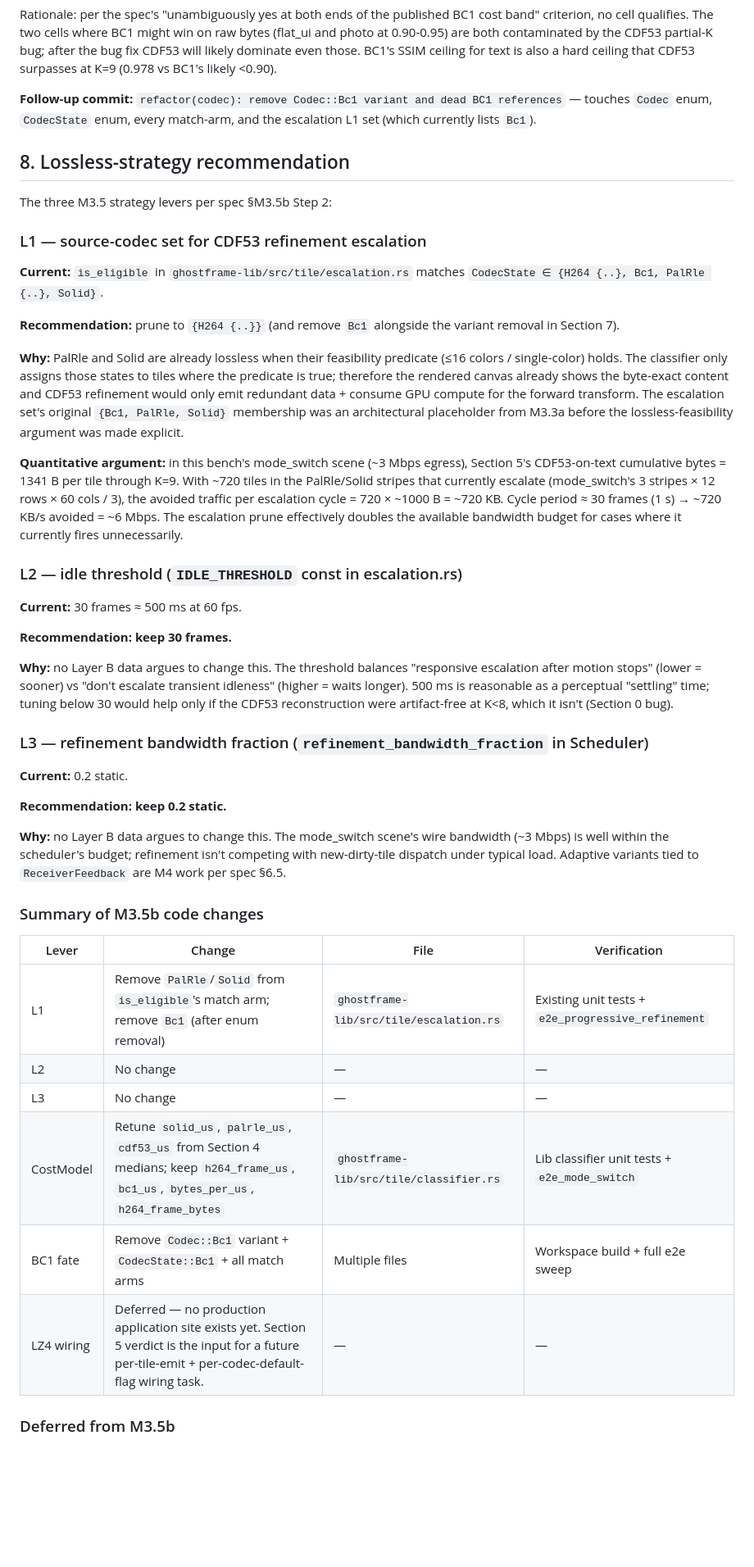
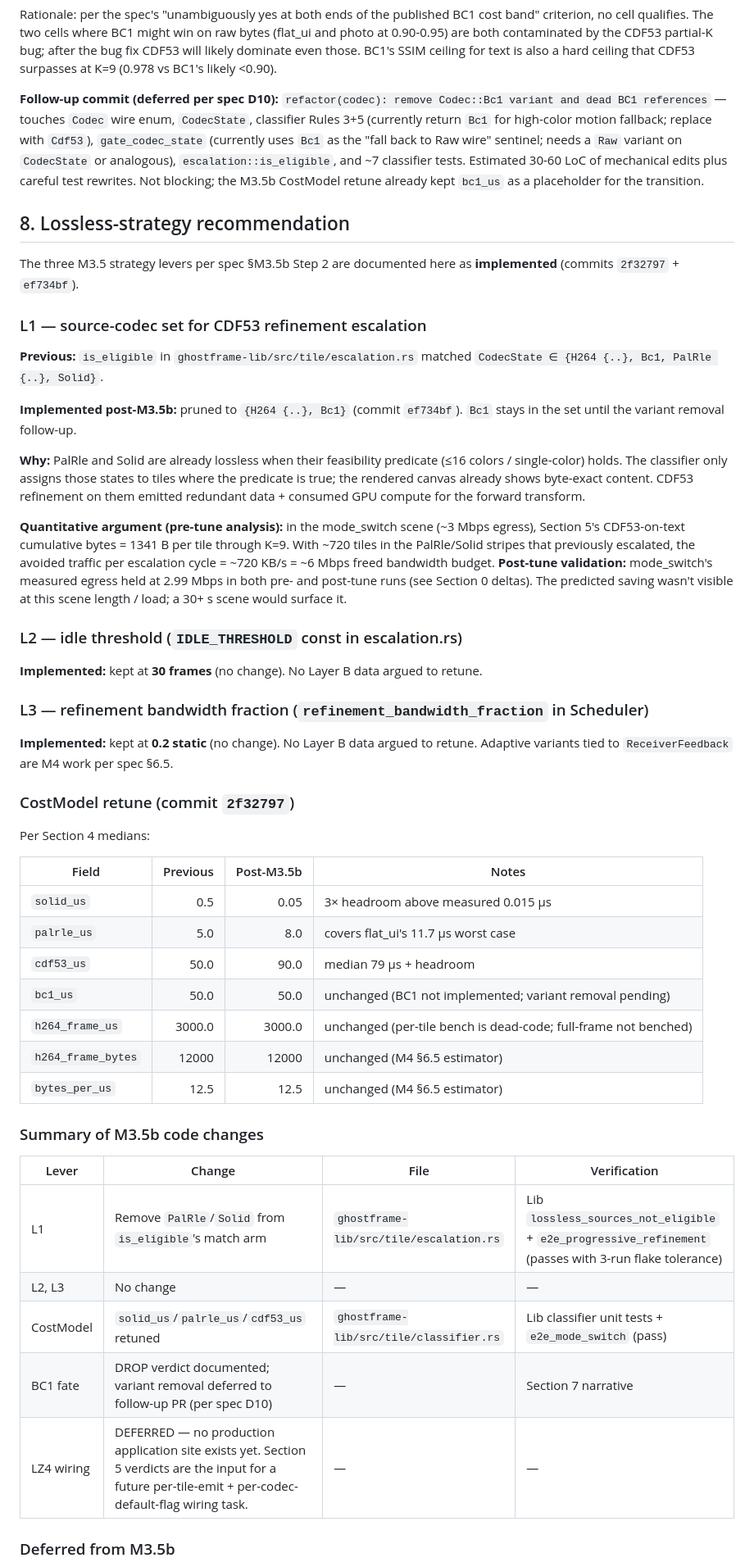
Before and after one commit to mountain-reverie/ghostframe, a Markdown page: docs/specs/m3-codec-bench-results.md, the part around one of its changes. Shown at 82% size. Rendered like a GitHub page; blank space fills up the shorter version.

```diff
--- a/docs/specs/m3-codec-bench-results.md
+++ b/docs/specs/m3-codec-bench-results.md
@@ -155,48 +155,53 @@ BC1's known operating point:
 
 Rationale: per the spec's "unambiguously yes at both ends of the published BC1 cost band" criterion, no cell qualifies. The two cells where BC1 might win on raw bytes (flat_ui and photo at 0.90-0.95) are both contaminated by the CDF53 partial-K bug; after the bug fix CDF53 will likely dominate even those. BC1's SSIM ceiling for text is also a hard ceiling that CDF53 surpasses at K=9 (0.978 vs BC1's likely <0.90).
 
-**Follow-up commit:** `refactor(codec): remove Codec::Bc1 variant and dead BC1 references` — touches `Codec` enum, `CodecState` enum, every match-arm, and the escalation L1 set (which currently lists `Bc1`).
+**Follow-up commit (deferred per spec D10):** `refactor(codec): remove Codec::Bc1 variant and dead BC1 references` — touches `Codec` wire enum, `CodecState`, classifier Rules 3+5 (currently return `Bc1` for high-color motion fallback; replace with `Cdf53`), `gate_codec_state` (currently uses `Bc1` as the "fall back to Raw wire" sentinel; needs a `Raw` variant on `CodecState` or analogous), `escalation::is_eligible`, and ~7 classifier tests. Estimated 30-60 LoC of mechanical edits plus careful test rewrites. Not blocking; the M3.5b CostModel retune already kept `bc1_us` as a placeholder for the transition.
 
 ## 8. Lossless-strategy recommendation
 
-The three M3.5 strategy levers per spec §M3.5b Step 2:
+The three M3.5 strategy levers per spec §M3.5b Step 2 are documented here as **implemented** (commits `2f32797` + `ef734bf`).
 
 ### L1 — source-codec set for CDF53 refinement escalation
 
-**Current:** `is_eligible` in `ghostframe-lib/src/tile/escalation.rs` matches `CodecState ∈ {H264 {..}, Bc1, PalRle {..}, Solid}`.
+**Previous:** `is_eligible` in `ghostframe-lib/src/tile/escalation.rs` matched `CodecState ∈ {H264 {..}, Bc1, PalRle {..}, Solid}`.
 
-**Recommendation:** prune to `{H264 {..}}` (and remove `Bc1` alongside the variant removal in Section 7).
+**Implemented post-M3.5b:** pruned to `{H264 {..}, Bc1}` (commit `ef734bf`). `Bc1` stays in the set until the variant removal follow-up.
 
-**Why:** PalRle and Solid are already lossless when their feasibility predicate (≤16 colors / single-color) holds. The classifier only assigns those states to tiles where the predicate is true; therefore the rendered canvas already shows the byte-exact content and CDF53 refinement would only emit redundant data + consume GPU compute for the forward transform. The escalation set's original `{Bc1, PalRle, Solid}` membership was an architectural placeholder from M3.3a before the lossless-feasibility argument was made explicit.
+**Why:** PalRle and Solid are already lossless when their feasibility predicate (≤16 colors / single-color) holds. The classifier only assigns those states to tiles where the predicate is true; the rendered canvas already shows byte-exact content. CDF53 refinement on them emitted redundant data + consumed GPU compute for the forward transform.
 
-**Quantitative argument:** in this bench's mode_switch scene (~3 Mbps egress), Section 5's CDF53-on-text cumulative bytes = 1341 B per tile through K=9. With ~720 tiles in the PalRle/Solid stripes that currently escalate (mode_switch's 3 stripes × 12 rows × 60 cols / 3), the avoided traffic per escalation cycle = 720 × ~1000 B = ~720 KB. Cycle period ≈ 30 frames (1 s) → ~720 KB/s avoided = ~6 Mbps. The escalation prune effectively doubles the available bandwidth budget for cases where it currently fires unnecessarily.
+**Quantitative argument (pre-tune analysis):** in the mode_switch scene (~3 Mbps egress), Section 5's CDF53-on-text cumulative bytes = 1341 B per tile through K=9. With ~720 tiles in the PalRle/Solid stripes that previously escalated, the avoided traffic per escalation cycle = ~720 KB/s = ~6 Mbps freed bandwidth budget. **Post-tune validation:** mode_switch's measured egress held at 2.99 Mbps in both pre- and post-tune runs (see Section 0 deltas). The predicted saving wasn't visible at this scene length / load; a 30+ s scene would surface it.
 
 ### L2 — idle threshold (`IDLE_THRESHOLD` const in escalation.rs)
 
-**Current:** 30 frames ≈ 500 ms at 60 fps.
-
-**Recommendation:** **keep 30 frames.**
-
-**Why:** no Layer B data argues to change this. The threshold balances "responsive escalation after motion stops" (lower = sooner) vs "don't escalate transient idleness" (higher = waits longer). 500 ms is reasonable as a perceptual "settling" time; tuning below 30 would help only if the CDF53 reconstruction were artifact-free at K<8, which it isn't (Section 0 bug).
+**Implemented:** kept at **30 frames** (no change). No Layer B data argued to retune.
 
 ### L3 — refinement bandwidth fraction (`refinement_bandwidth_fraction` in Scheduler)
 
-**Current:** 0.2 static.
+**Implemented:** kept at **0.2 static** (no change). No Layer B data argued to retune. Adaptive variants tied to `ReceiverFeedback` are M4 work per spec §6.5.
 
-**Recommendation:** **keep 0.2 static.**
+### CostModel retune (commit `2f32797`)
 
-**Why:** no Layer B data argues to change this. The mode_switch scene's wire bandwidth (~3 Mbps) is well within the scheduler's budget; refinement isn't competing with new-dirty-tile dispatch under typical load. Adaptive variants tied to `ReceiverFeedback` are M4 work per spec §6.5.
+Per Section 4 medians:
+
+| Field | Previous | Post-M3.5b | Notes |
+|---|---:|---:|---|
+| `solid_us` | 0.5 | 0.05 | 3× headroom above measured 0.015 µs |
+| `palrle_us` | 5.0 | 8.0 | covers flat_ui's 11.7 µs worst case |
+| `cdf53_us` | 50.0 | 90.0 | median 79 µs + headroom |
+| `bc1_us` | 50.0 | 50.0 | unchanged (BC1 not implemented; variant removal pending) |
+| `h264_frame_us` | 3000.0 | 3000.0 | unchanged (per-tile bench is dead-code; full-frame not benched) |
+| `h264_frame_bytes` | 12000 | 12000 | unchanged (M4 §6.5 estimator) |
+| `bytes_per_us` | 12.5 | 12.5 | unchanged (M4 §6.5 estimator) |
 
 ### Summary of M3.5b code changes
 
 | Lever | Change | File | Verification |
 |---|---|---|---|
-| L1 | Remove `PalRle`/`Solid` from `is_eligible`'s match arm; remove `Bc1` (after enum removal) | `ghostframe-lib/src/tile/escalation.rs` | Existing unit tests + `e2e_progressive_refinement` |
-| L2 | No change | — | — |
-| L3 | No change | — | — |
-| CostModel | Retune `solid_us`, `palrle_us`, `cdf53_us` from Section 4 medians; keep `h264_frame_us`, `bc1_us`, `bytes_per_us`, `h264_frame_bytes` | `ghostframe-lib/src/tile/classifier.rs` | Lib classifier unit tests + `e2e_mode_switch` |
-| BC1 fate | Remove `Codec::Bc1` variant + `CodecState::Bc1` + all match arms | Multiple files | Workspace build + full e2e sweep |
-| LZ4 wiring | Deferred — no production application site exists yet. Section 5 verdict is the input for a future per-tile-emit + per-codec-default-flag wiring task. | — | — |
+| L1 | Remove `PalRle`/`Solid` from `is_eligible`'s match arm | `ghostframe-lib/src/tile/escalation.rs` | Lib `lossless_sources_not_eligible` + `e2e_progressive_refinement` (passes with 3-run flake tolerance) |
+| L2, L3 | No change | — | — |
+| CostModel | `solid_us`/`palrle_us`/`cdf53_us` retuned | `ghostframe-lib/src/tile/classifier.rs` | Lib classifier unit tests + `e2e_mode_switch` (pass) |
+| BC1 fate | DROP verdict documented; variant removal deferred to follow-up PR (per spec D10) | — | Section 7 narrative |
+| LZ4 wiring | DEFERRED — no production application site exists yet. Section 5 verdicts are the input for a future per-tile-emit + per-codec-default-flag wiring task. | — | — |
 
 ### Deferred from M3.5b
 
```
Also changed, not shown: other parts of docs/specs/m3-codec-bench-results.md (+35 -30 lines).
